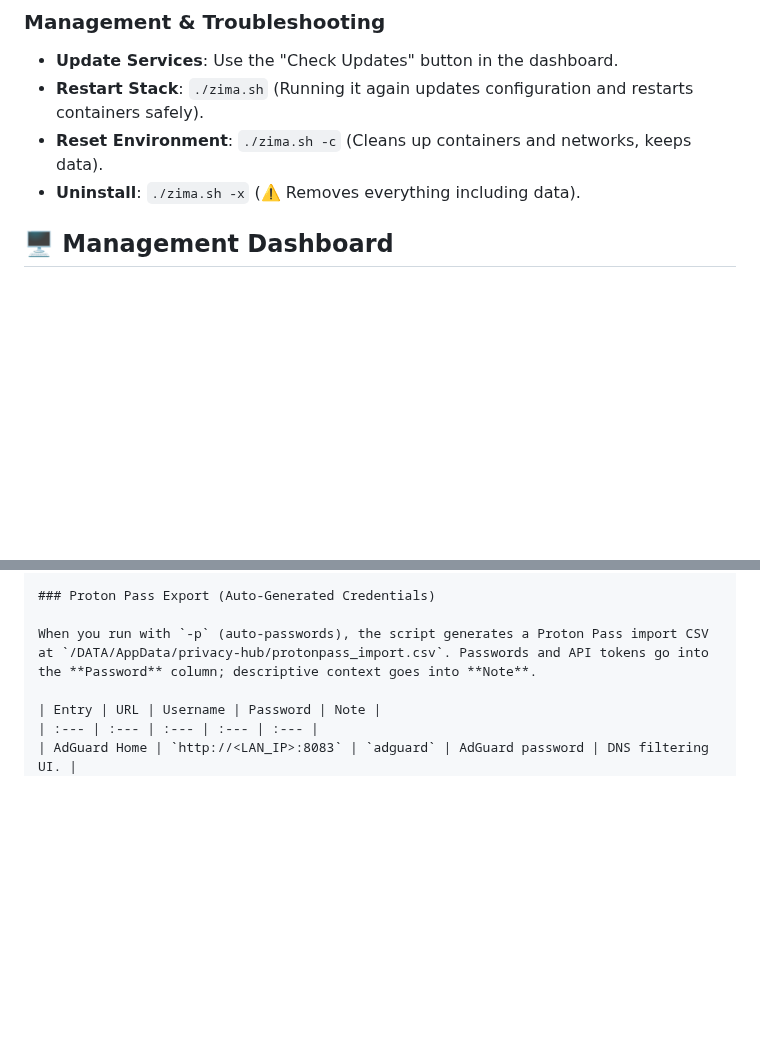
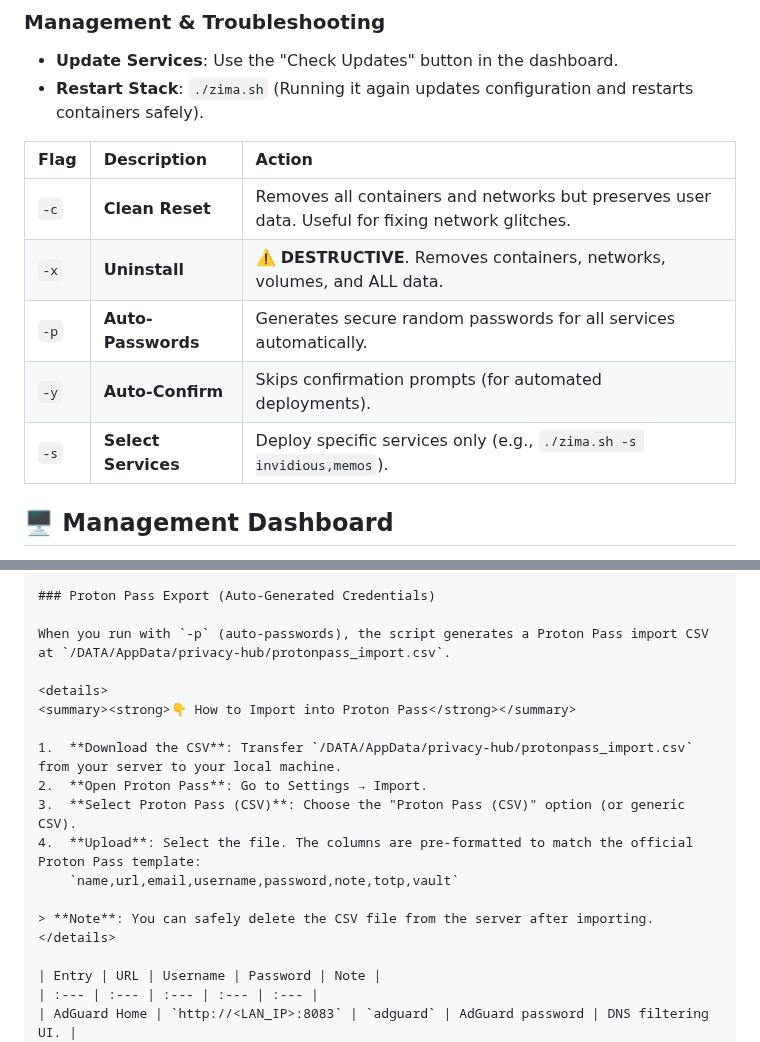
Before and after one commit to Lyceris-chan/selfhost-stack, a Markdown page: README.md, 2 parts joined by grey strips. GitHub-like rendering; folded sections open; blank space fills up the shorter version.

Commit message:
Docs: Complete CLI reference, M3 compliance statement, and verified Proton Pass import guide

```diff
--- a/README.md
+++ b/README.md
@@ -79,8 +79,14 @@ If you used the `-p` flag, the script auto-generated secure credentials for you.
 ### Management & Troubleshooting
 *   **Update Services**: Use the "Check Updates" button in the dashboard.
 *   **Restart Stack**: `./zima.sh` (Running it again updates configuration and restarts containers safely).
-*   **Reset Environment**: `./zima.sh -c` (Cleans up containers and networks, keeps data).
-*   **Uninstall**: `./zima.sh -x` (⚠️ Removes everything including data).
+
+| Flag | Description | Action |
+| :--- | :--- | :--- |
+| `-c` | **Clean Reset** | Removes all containers and networks but preserves user data. Useful for fixing network glitches. |
+| `-x` | **Uninstall** | ⚠️ **DESTRUCTIVE**. Removes containers, networks, volumes, and ALL data. |
+| `-p` | **Auto-Passwords** | Generates secure random passwords for all services automatically. |
+| `-y` | **Auto-Confirm** | Skips confirmation prompts (for automated deployments). |
+| `-s` | **Select Services** | Deploy specific services only (e.g., `./zima.sh -s invidious,memos`). |
 
 ## 🖥️ Management Dashboard
 The Privacy Hub features a custom-built, unified management interface designed with **Material Design 3**.
@@ -350,7 +356,19 @@ This script is provided as-is and may change whenever necessary or when I feel l
 
 ### Proton Pass Export (Auto-Generated Credentials)
 
-When you run with `-p` (auto-passwords), the script generates a Proton Pass import CSV at `/DATA/AppData/privacy-hub/protonpass_import.csv`. Passwords and API tokens go into the **Password** column; descriptive context goes into **Note**.
+When you run with `-p` (auto-passwords), the script generates a Proton Pass import CSV at `/DATA/AppData/privacy-hub/protonpass_import.csv`.
+
+<details>
+<summary><strong>👇 How to Import into Proton Pass</strong></summary>
+
+1.  **Download the CSV**: Transfer `/DATA/AppData/privacy-hub/protonpass_import.csv` from your server to your local machine.
+2.  **Open Proton Pass**: Go to Settings → Import.
+3.  **Select Proton Pass (CSV)**: Choose the "Proton Pass (CSV)" option (or generic CSV).
+4.  **Upload**: Select the file. The columns are pre-formatted to match the official Proton Pass template:
+    `name,url,email,username,password,note,totp,vault`
+
+> **Note**: You can safely delete the CSV file from the server after importing.
+</details>
 
 | Entry | URL | Username | Password | Note |
 | :--- | :--- | :--- | :--- | :--- |
```
